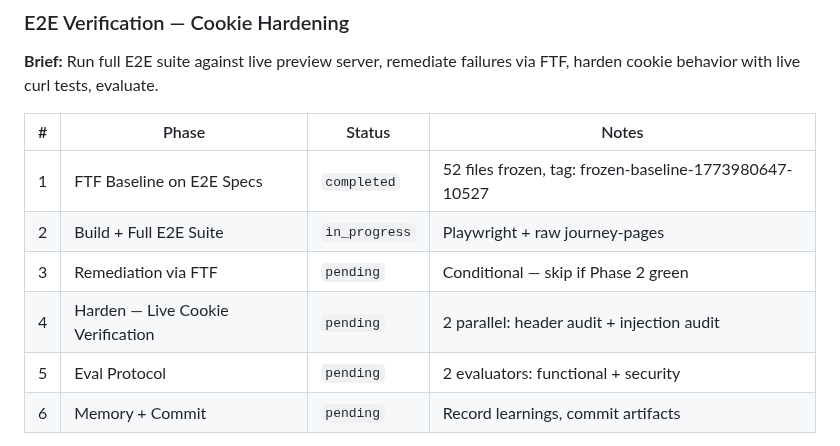
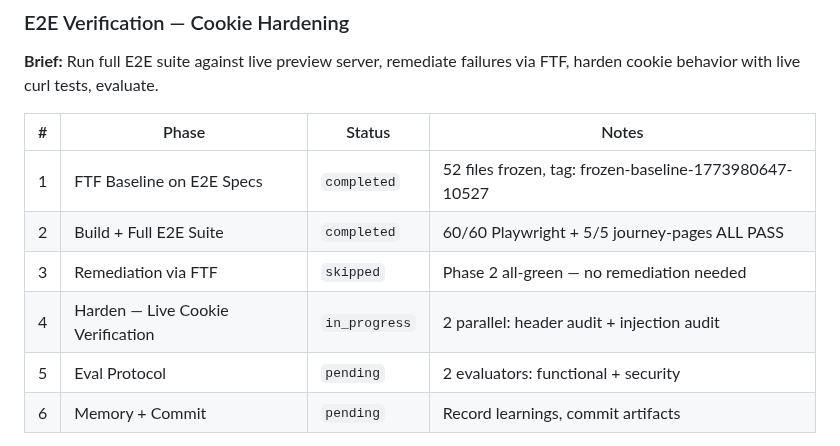
Before and after one commit to TayQuig/thehermeticflight, a Markdown page: TASKBOARD.md, the part around the change. Rendered like a GitHub page.

Commit message:
chore: complete Phase 2 — Build + Full E2E Suite

```diff
--- a/TASKBOARD.md
+++ b/TASKBOARD.md
@@ -57,9 +57,9 @@ this file at session start and reports current state to the operator.
 | # | Phase | Status | Notes |
 |---|-------|--------|-------|
 | 1 | FTF Baseline on E2E Specs | `completed` | 52 files frozen, tag: frozen-baseline-1773980647-10527 |
-| 2 | Build + Full E2E Suite | `in_progress` | Playwright + raw journey-pages |
-| 3 | Remediation via FTF | `pending` | Conditional — skip if Phase 2 green |
-| 4 | Harden — Live Cookie Verification | `pending` | 2 parallel: header audit + injection audit |
+| 2 | Build + Full E2E Suite | `completed` | 60/60 Playwright + 5/5 journey-pages ALL PASS |
+| 3 | Remediation via FTF | `skipped` | Phase 2 all-green — no remediation needed |
+| 4 | Harden — Live Cookie Verification | `in_progress` | 2 parallel: header audit + injection audit |
 | 5 | Eval Protocol | `pending` | 2 evaluators: functional + security |
 | 6 | Memory + Commit | `pending` | Record learnings, commit artifacts |
 
```
